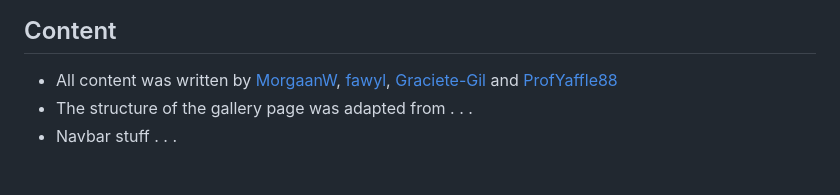
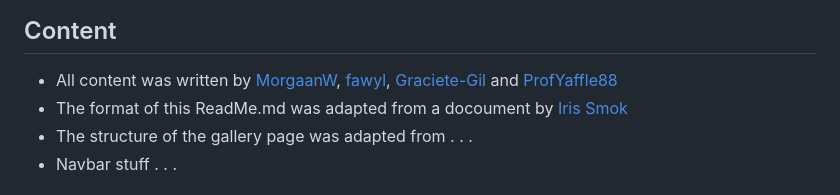
Before and after one commit to ProfYaffle88/project-art-portfolio, a Markdown page: README.md, the part around the change. Drawn GitHub-style.

Commit message:
Added Iris Smok to specific credits.

```diff
--- a/README.md
+++ b/README.md
@@ -433,6 +433,7 @@ The W3C Markup Validator and W3C CSS Validator Services were used to check my co
 ## Content
 
 - All content was written by [MorgaanW](https://github.com/MorgaanW), [fawyl](https://github.com/fawyl), [Graciete-Gil](https://github.com/Graciete-Gil) and [ProfYaffle88](https://github.com/users/ProfYaffle88)
+- The format of this ReadMe.md was adapted from a docoument by [Iris Smok](url)
 - The structure of the gallery page was adapted from . . .
 - Navbar stuff . . .
 
```
